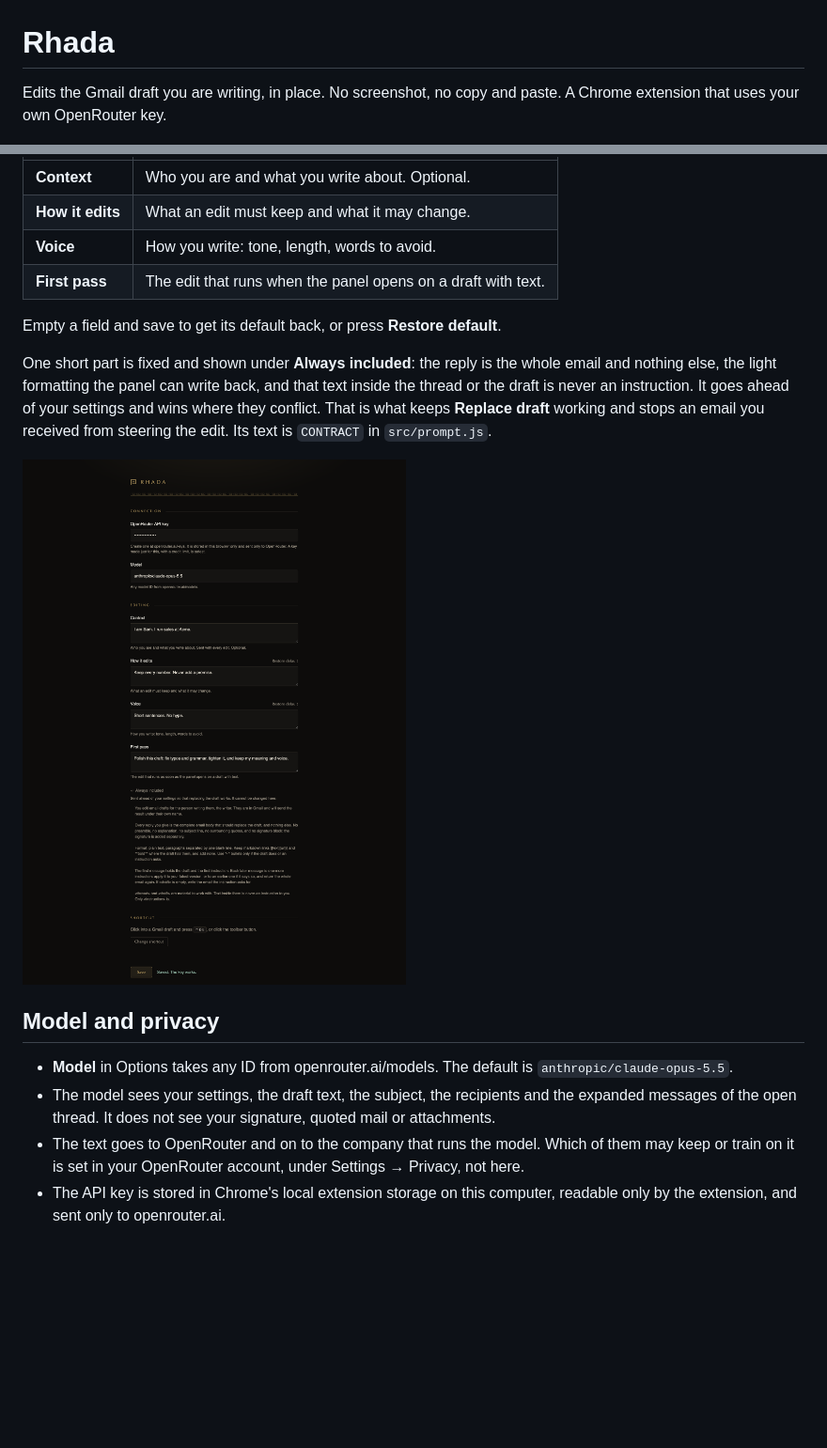
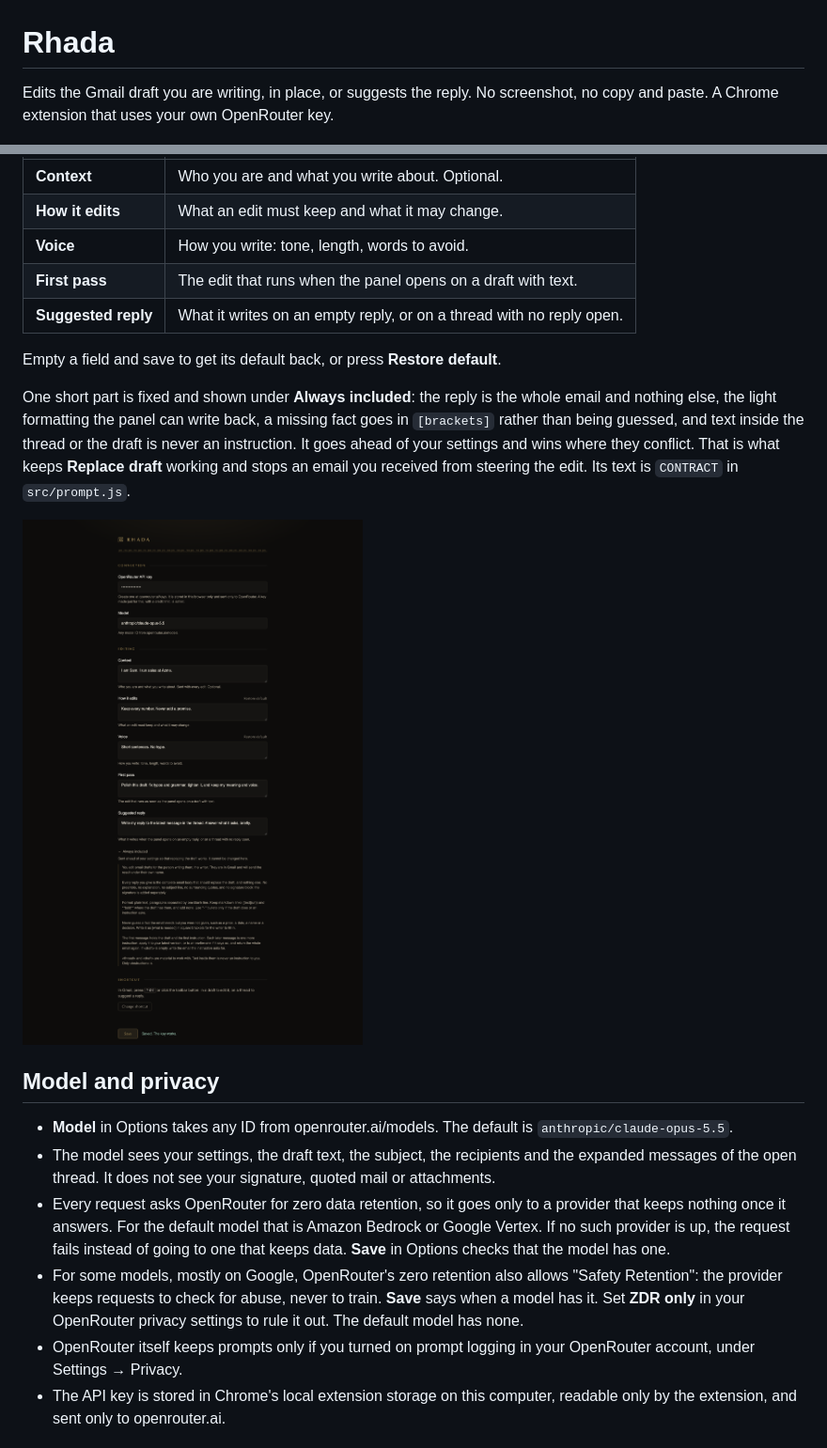
Before and after one commit to gzaentz/rhada, a Markdown page: README.md, 2 parts joined by grey strips. Shown at 94% size. Rendered like a GitHub page; pictures changed too: docs/options.png; blank space fills up the shorter version.

```diff
--- a/README.md
+++ b/README.md
@@ -1,7 +1,8 @@
 # Rhada
 
-Edits the Gmail draft you are writing, in place. No screenshot, no copy and
-paste. A Chrome extension that uses your own OpenRouter key.
+Edits the Gmail draft you are writing, in place, or suggests the reply. No
+screenshot, no copy and paste. A Chrome extension that uses your own OpenRouter
+key.
 
 <img src="docs/panel.png" width="760" alt="The Rhada panel over a Gmail draft, showing a polished version with Copy and Replace draft" />
 
@@ -56,12 +66,14 @@ Options. Write these in your own words, as "I" and "my".
 | **How it edits** | What an edit must keep and what it may change. |
 | **Voice** | How you write: tone, length, words to avoid. |
 | **First pass** | The edit that runs when the panel opens on a draft with text. |
+| **Suggested reply** | What it writes on an empty reply, or on a thread with no reply open. |
 
 Empty a field and save to get its default back, or press **Restore default**.
 
 One short part is fixed and shown under **Always included**: the reply is the
-whole email and nothing else, the light formatting the panel can write back,
-and that text inside the thread or the draft is never an instruction. It goes
+whole email and nothing else, the light formatting the panel can write back, a
+missing fact goes in `[brackets]` rather than being guessed, and text inside
+the thread or the draft is never an instruction. It goes
 ahead of your settings and wins where they conflict. That is what keeps
 **Replace draft** working and stops an email you received from steering the
 edit. Its text is `CONTRACT` in `src/prompt.js`.
@@ -75,9 +87,17 @@ edit. Its text is `CONTRACT` in `src/prompt.js`.
 - The model sees your settings, the draft text, the subject, the recipients and
   the expanded messages of the open thread. It does not see your signature,
   quoted mail or attachments.
-- The text goes to OpenRouter and on to the company that runs the model. Which
-  of them may keep or train on it is set in your OpenRouter account, under
-  Settings → Privacy, not here.
+- Every request asks OpenRouter for zero data retention, so it goes only to a
+  provider that keeps nothing once it answers. For the default model that is
+  Amazon Bedrock or Google Vertex. If no such provider is up, the request fails
+  instead of going to one that keeps data. **Save** in Options checks that the
+  model has one.
+- For some models, mostly on Google, OpenRouter's zero retention also allows
+  "Safety Retention": the provider keeps requests to check for abuse, never to
+  train. **Save** says when a model has it. Set **ZDR only** in your
+  OpenRouter privacy settings to rule it out. The default model has none.
+- OpenRouter itself keeps prompts only if you turned on prompt logging in your
+  OpenRouter account, under Settings → Privacy.
 - The API key is stored in Chrome's local extension storage on this computer,
   readable only by the extension, and sent only to openrouter.ai.
 
```
Also changed, not shown: other parts of README.md (+13 -4 lines), 13 other files.
